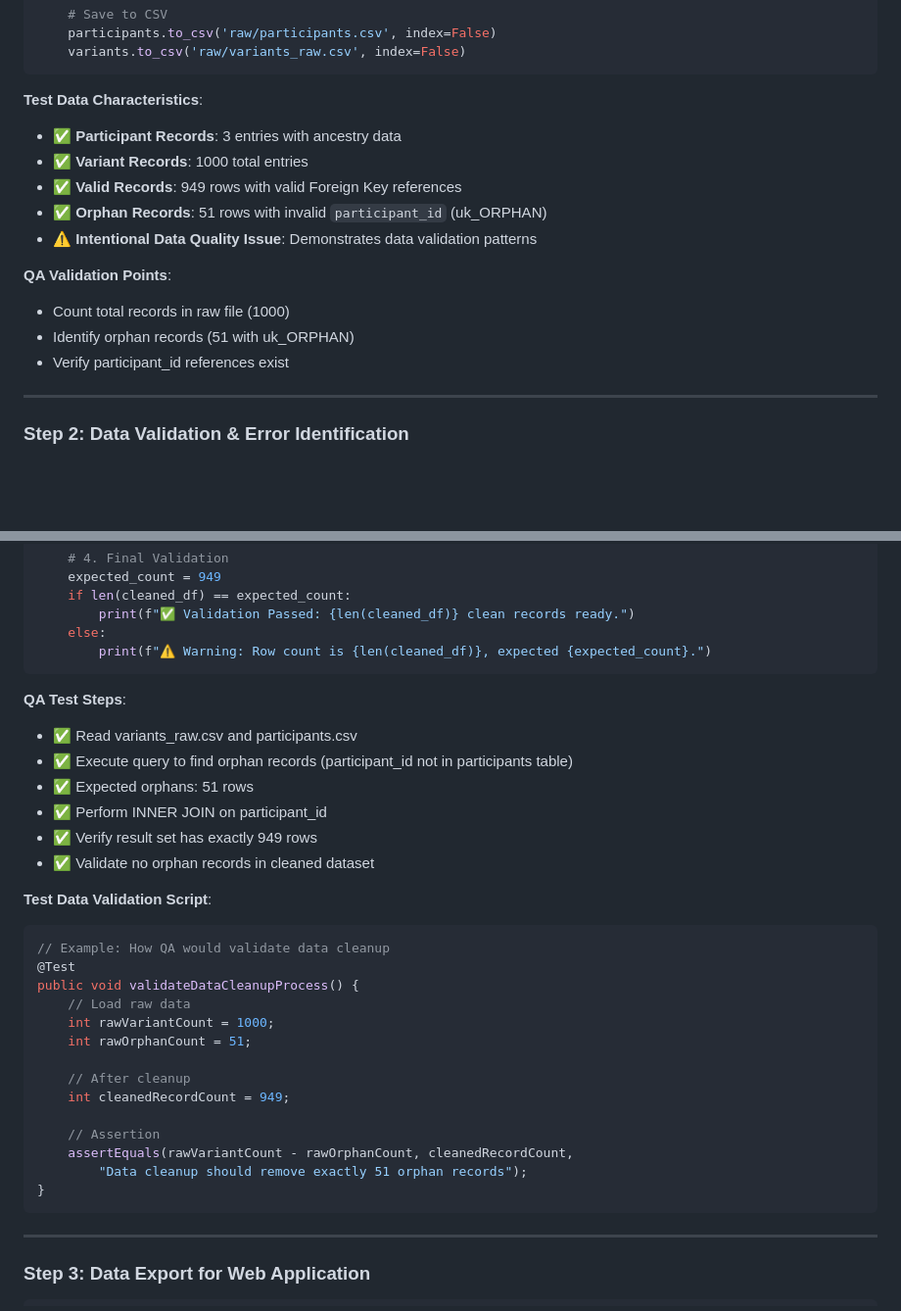
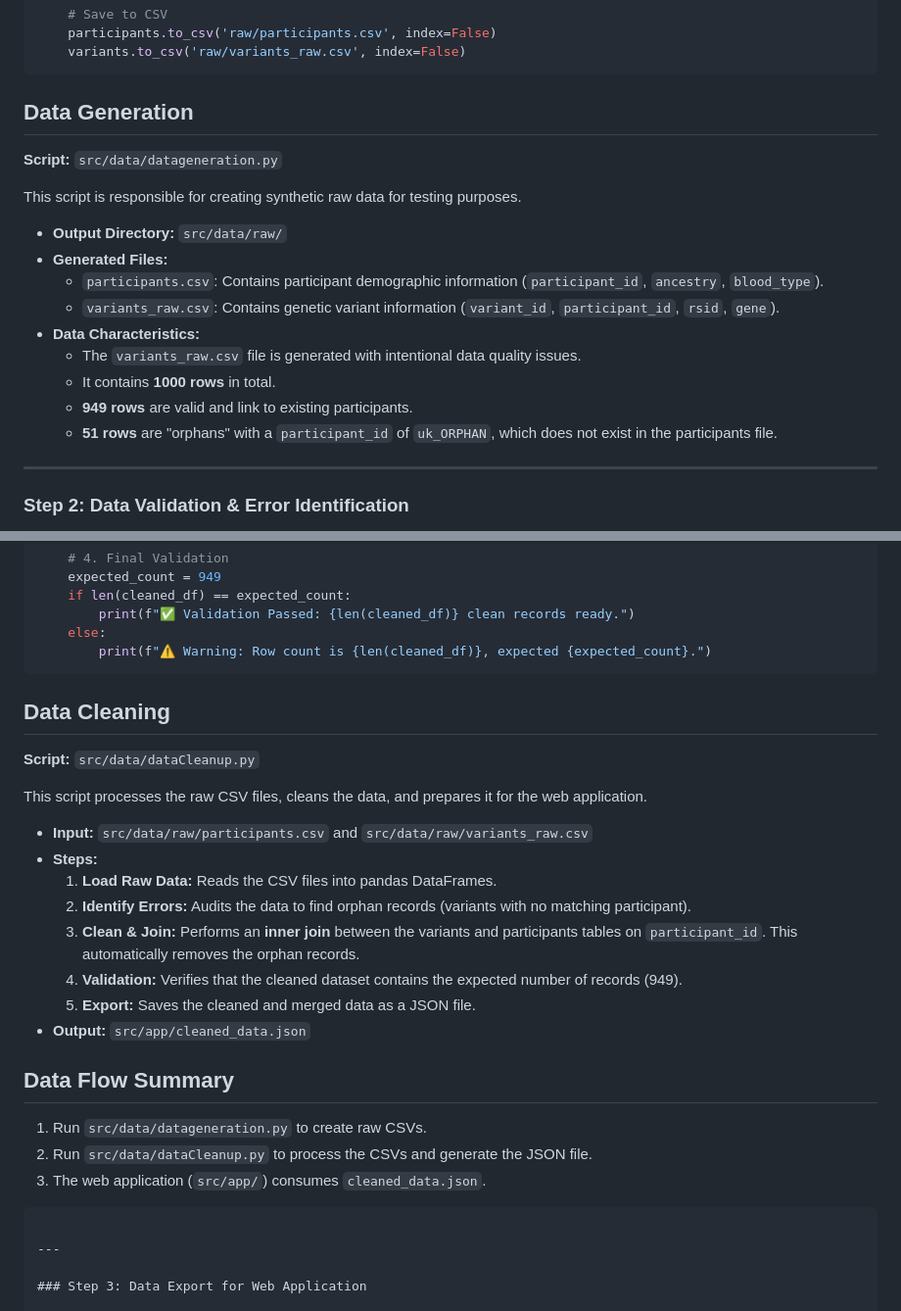
Before and after one commit to GB-A/testprj4genomics, a Markdown page: README.md, 2 parts joined by grey strips. Shown at 98% size. GitHub-like rendering; blank space fills up the shorter version.

Commit message:
Revise data generation and QA validation sections
Updated data characteristics and validation steps in README.

````diff
--- a/README.md
+++ b/README.md
@@ -108,17 +108,21 @@ def create_raw_files():
     variants.to_csv('raw/variants_raw.csv', index=False)
 ```
 
-**Test Data Characteristics**:
-- ✅ **Participant Records**: 3 entries with ancestry data
-- ✅ **Variant Records**: 1000 total entries
-- ✅ **Valid Records**: 949 rows with valid Foreign Key references
-- ✅ **Orphan Records**: 51 rows with invalid `participant_id` (uk_ORPHAN)
-- ⚠️ **Intentional Data Quality Issue**: Demonstrates data validation patterns
-
-**QA Validation Points**:
-- Count total records in raw file (1000)
-- Identify orphan records (51 with uk_ORPHAN)
-- Verify participant_id references exist
+##  Data Generation
+**Script:** `src/data/datageneration.py`
+
+This script is responsible for creating synthetic raw data for testing purposes.
+
+*   **Output Directory:** `src/data/raw/`
+*   **Generated Files:**
+    *   `participants.csv`: Contains participant demographic information (`participant_id`, `ancestry`, `blood_type`).
+    *   `variants_raw.csv`: Contains genetic variant information (`variant_id`, `participant_id`, `rsid`, `gene`).
+*   **Data Characteristics:**
+    *   The `variants_raw.csv` file is generated with intentional data quality issues.
+    *   It contains **1000 rows** in total.
+    *   **949 rows** are valid and link to existing participants.
+    *   **51 rows** are "orphans" with a `participant_id` of `uk_ORPHAN`, which does not exist in the participants file.
+
 
 ---
 
@@ -153,30 +157,24 @@ def process_and_clean():
         print(f"⚠️ Warning: Row count is {len(cleaned_df)}, expected {expected_count}.")
 ```
 
-**QA Test Steps**:
-- ✅ Read variants_raw.csv and participants.csv
-- ✅ Execute query to find orphan records (participant_id not in participants table)
-- ✅ Expected orphans: 51 rows
-- ✅ Perform INNER JOIN on participant_id
-- ✅ Verify result set has exactly 949 rows
-- ✅ Validate no orphan records in cleaned dataset
-
-**Test Data Validation Script**:
-```java
-// Example: How QA would validate data cleanup
-@Test
-public void validateDataCleanupProcess() {
-    // Load raw data
-    int rawVariantCount = 1000;
-    int rawOrphanCount = 51;
-
-    // After cleanup
-    int cleanedRecordCount = 949;
-
-    // Assertion
-    assertEquals(rawVariantCount - rawOrphanCount, cleanedRecordCount,
-        "Data cleanup should remove exactly 51 orphan records");
-}
+## Data Cleaning
+**Script:** `src/data/dataCleanup.py`
+
+This script processes the raw CSV files, cleans the data, and prepares it for the web application.
+
+*   **Input:** `src/data/raw/participants.csv` and `src/data/raw/variants_raw.csv`
+*   **Steps:**
+    1.  **Load Raw Data:** Reads the CSV files into pandas DataFrames.
+    2.  **Identify Errors:** Audits the data to find orphan records (variants with no matching participant).
+    3.  **Clean & Join:** Performs an **inner join** between the variants and participants tables on `participant_id`. This automatically removes the orphan records.
+    4.  **Validation:** Verifies that the cleaned dataset contains the expected number of records (949).
+    5.  **Export:** Saves the cleaned and merged data as a JSON file.
+*   **Output:** `src/app/cleaned_data.json`
+
+## Data Flow Summary
+1.  Run `src/data/datageneration.py` to create raw CSVs.
+2.  Run `src/data/dataCleanup.py` to process the CSVs and generate the JSON file.
+3.  The web application (`src/app/`) consumes `cleaned_data.json`.
 ```
 
 ---
````
